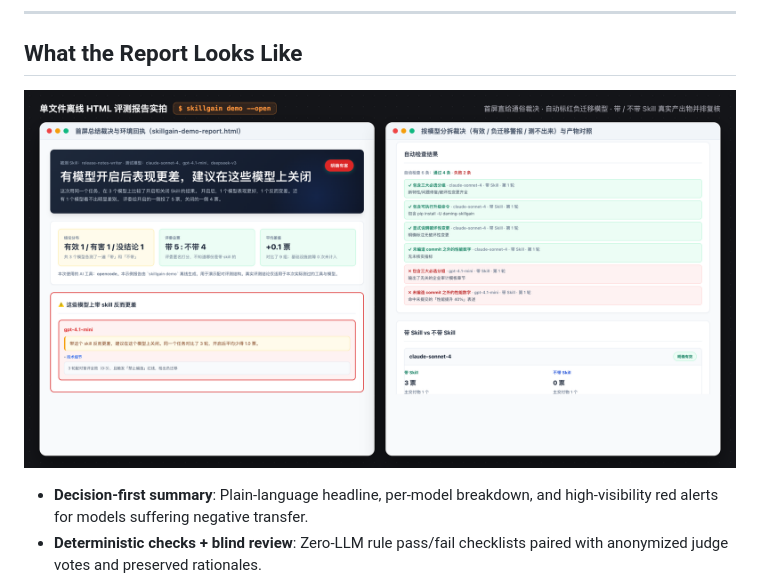
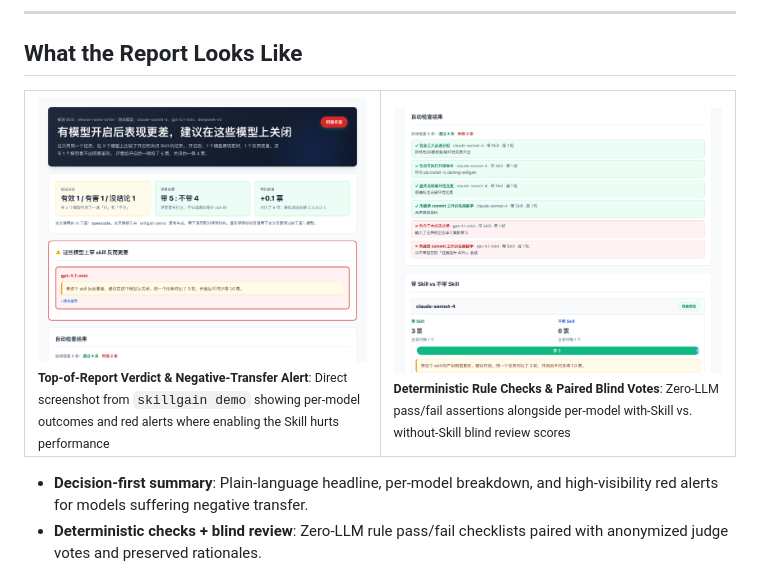
Before and after one commit to dylanma8232-art/daming-skillgain, a Markdown page: README_EN.md, the part around the change. GitHub-like rendering; pictures changed too: assets/report-details.png (added), assets/report-screenshot.png.

```diff
--- a/README_EN.md
+++ b/README_EN.md
@@ -96,7 +96,20 @@ skillgain pipeline --profile examples/eval-config.example.json
 
 ## What the Report Looks Like
 
-![Actual report screenshot: plain-language summary verdict, negative-transfer warning, deterministic rule checklist, and side-by-side deliverables](assets/report-screenshot.png)
+<table>
+<tr>
+<td width="50%" valign="top">
+  <img src="assets/report-screenshot.png" alt="Actual report top section: plain-language summary verdict and negative-transfer warning" width="100%">
+  <br>
+  <sub><b>Top-of-Report Verdict & Negative-Transfer Alert</b>: Direct screenshot from <code>skillgain demo</code> showing per-model outcomes and red alerts where enabling the Skill hurts performance</sub>
+</td>
+<td width="50%" valign="top">
+  <img src="assets/report-details.png" alt="Actual report details: deterministic rule checklist and per-model paired vote breakdown" width="100%">
+  <br>
+  <sub><b>Deterministic Rule Checks & Paired Blind Votes</b>: Zero-LLM pass/fail assertions alongside per-model with-Skill vs. without-Skill blind review scores</sub>
+</td>
+</tr>
+</table>
 
 - **Decision-first summary**: Plain-language headline, per-model breakdown, and high-visibility red alerts for models suffering negative transfer.
 - **Deterministic checks + blind review**: Zero-LLM rule pass/fail checklists paired with anonymized judge votes and preserved rationales.
```
Also changed, not shown: README.md (+14 -1 lines).
